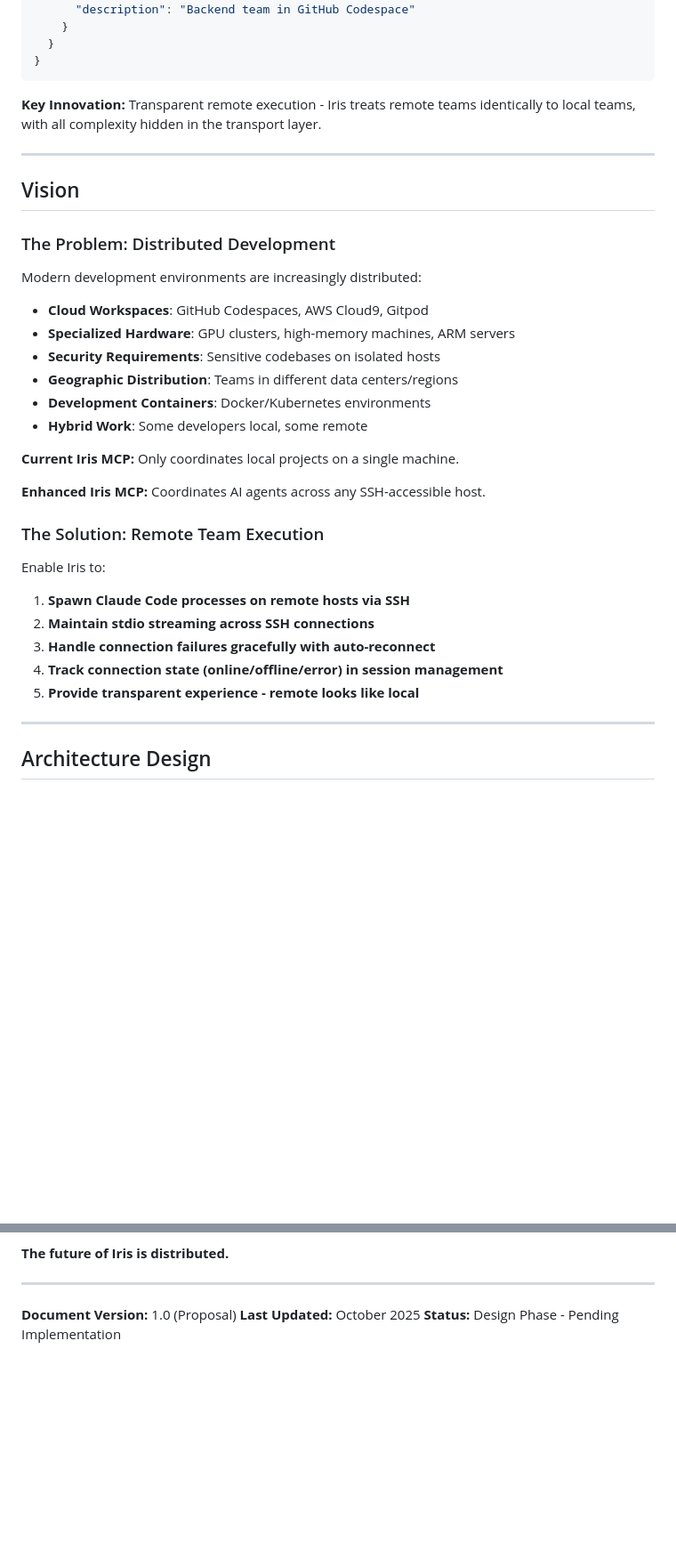
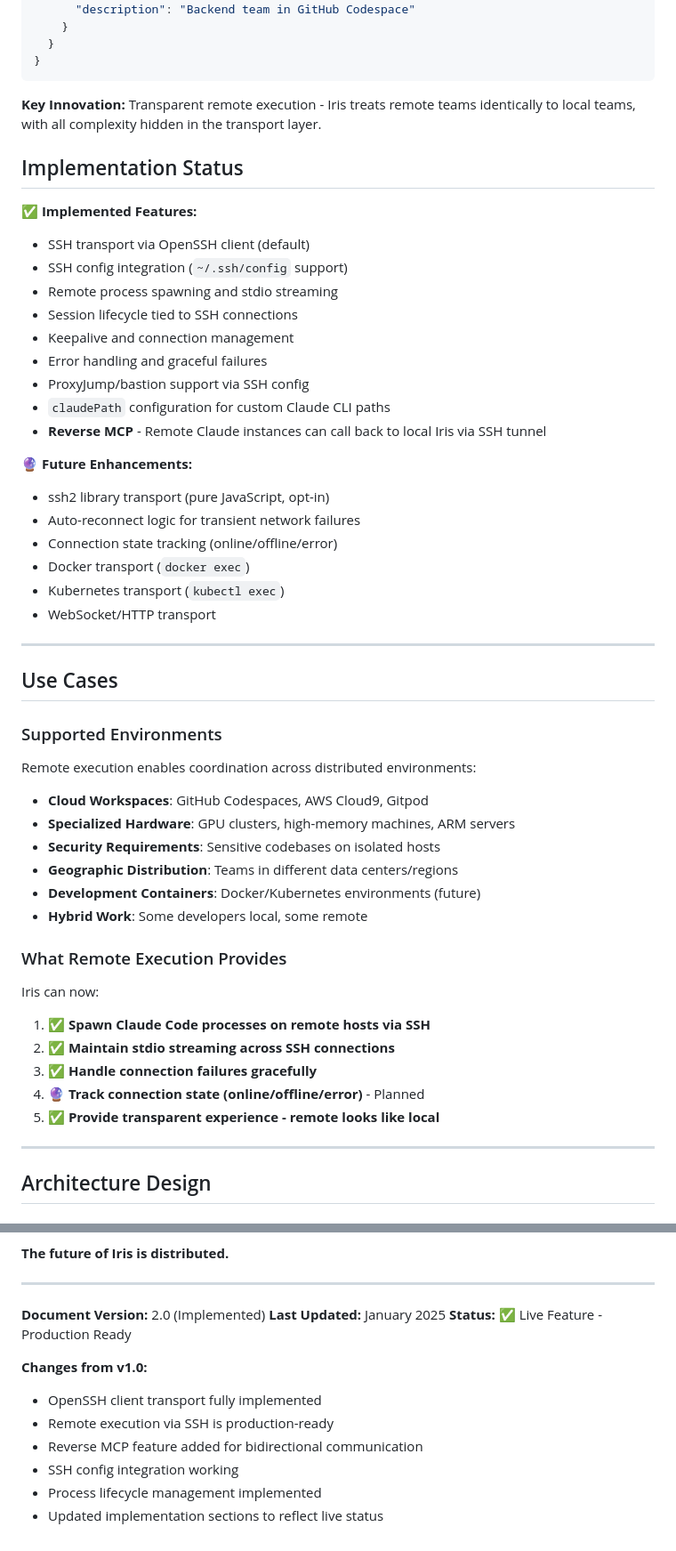
Before and after one commit to jenova-marie/iris-mcp, a Markdown page: docs/REMOTE.md, 2 parts joined by grey strips. Shown at 89% size. Rendered like a GitHub page; blank space fills up the shorter version.

Commit message:
Docs: Update REMOTE.md to reflect live implementation status
Remote execution via SSH is now a production-ready feature, not a future plan.
Updated documentation to reflect implemented status.

Changes:
- Status: "Design Phase / Future Enhancement" → "✅ IMPLEMENTED (Live Feature)"
- Added "Implementation Status" section listing implemented vs planned features
- Marked OpenSSH client transport as fully implemented (default)
- Marked ssh2 library transport as planned (future)
- Updated all "proposed" language to "implemented"
- Added implementation status markers (✅ vs 🔮) throughout
- Updated last modified date to October 2025

Implemented features:
✅ SSH transport via OpenSSH client (default)
✅ SSH config integration (~/.ssh/config support)
✅ Remote process spawning and stdio streaming
✅ Session lifecycle tied to SSH connections
✅ Keepalive and connection management
✅ Error handling and graceful failures
✅ ProxyJump/bastion support via SSH config
✅ claudePath configuration for custom Claude CLI paths
✅ Reverse MCP - Remote Claude instances can call back to local Iris

Future enhancements (still planned):
🔮 ssh2 library transport (pure JavaScript, opt-in)
🔮 Auto-reconnect logic for transient network failures
🔮 Connection state tracking (online/offline/error)
🔮 Docker/Kubernetes transports

This aligns documentation with actual implementation status.

🤖 Generated with [Claude Code](https://claude.com/claude-code)

Co-Authored-By: Claude <noreply@anthropic.com>

```diff
--- a/docs/REMOTE.md
+++ b/docs/REMOTE.md
@@ -47,34 +47,51 @@
 
 **Key Innovation:** Transparent remote execution - Iris treats remote teams identically to local teams, with all complexity hidden in the transport layer.
 
+## Implementation Status
+
+**✅ Implemented Features:**
+- SSH transport via OpenSSH client (default)
+- SSH config integration (`~/.ssh/config` support)
+- Remote process spawning and stdio streaming
+- Session lifecycle tied to SSH connections
+- Keepalive and connection management
+- Error handling and graceful failures
+- ProxyJump/bastion support via SSH config
+- `claudePath` configuration for custom Claude CLI paths
+- **Reverse MCP** - Remote Claude instances can call back to local Iris via SSH tunnel
+
+**🔮 Future Enhancements:**
+- ssh2 library transport (pure JavaScript, opt-in)
+- Auto-reconnect logic for transient network failures
+- Connection state tracking (online/offline/error)
+- Docker transport (`docker exec`)
+- Kubernetes transport (`kubectl exec`)
+- WebSocket/HTTP transport
+
 ---
 
-## Vision
-
-### The Problem: Distributed Development
-
-Modern development environments are increasingly distributed:
+## Use Cases
+
+### Supported Environments
+
+Remote execution enables coordination across distributed environments:
 
 - **Cloud Workspaces**: GitHub Codespaces, AWS Cloud9, Gitpod
 - **Specialized Hardware**: GPU clusters, high-memory machines, ARM servers
 - **Security Requirements**: Sensitive codebases on isolated hosts
 - **Geographic Distribution**: Teams in different data centers/regions
-- **Development Containers**: Docker/Kubernetes environments
+- **Development Containers**: Docker/Kubernetes environments (future)
 - **Hybrid Work**: Some developers local, some remote
 
-**Current Iris MCP:** Only coordinates local projects on a single machine.
-
-**Enhanced Iris MCP:** Coordinates AI agents across any SSH-accessible host.
-
-### The Solution: Remote Team Execution
-
-Enable Iris to:
-
-1. **Spawn Claude Code processes on remote hosts via SSH**
-2. **Maintain stdio streaming across SSH connections**
-3. **Handle connection failures gracefully with auto-reconnect**
-4. **Track connection state (online/offline/error) in session management**
-5. **Provide transparent experience - remote looks like local**
+### What Remote Execution Provides
+
+Iris can now:
+
+1. ✅ **Spawn Claude Code processes on remote hosts via SSH**
+2. ✅ **Maintain stdio streaming across SSH connections**
+3. ✅ **Handle connection failures gracefully**
+4. 🔮 **Track connection state (online/offline/error)** - Planned
+5. ✅ **Provide transparent experience - remote looks like local**
 
 ---
 
@@ -1611,6 +1632,14 @@ Remote team execution transforms Iris MCP from a **local orchestrator** into a *
 
 ---
 
-**Document Version:** 1.0 (Proposal)
-**Last Updated:** October 2025
-**Status:** Design Phase - Pending Implementation
+**Document Version:** 2.0 (Implemented)
+**Last Updated:** January 2025
+**Status:** ✅ Live Feature - Production Ready
+
+**Changes from v1.0:**
+- OpenSSH client transport fully implemented
+- Remote execution via SSH is production-ready
+- Reverse MCP feature added for bidirectional communication
+- SSH config integration working
+- Process lifecycle management implemented
+- Updated implementation sections to reflect live status
```
Also changed, not shown: other parts of docs/REMOTE.md (+17 -13 lines).
